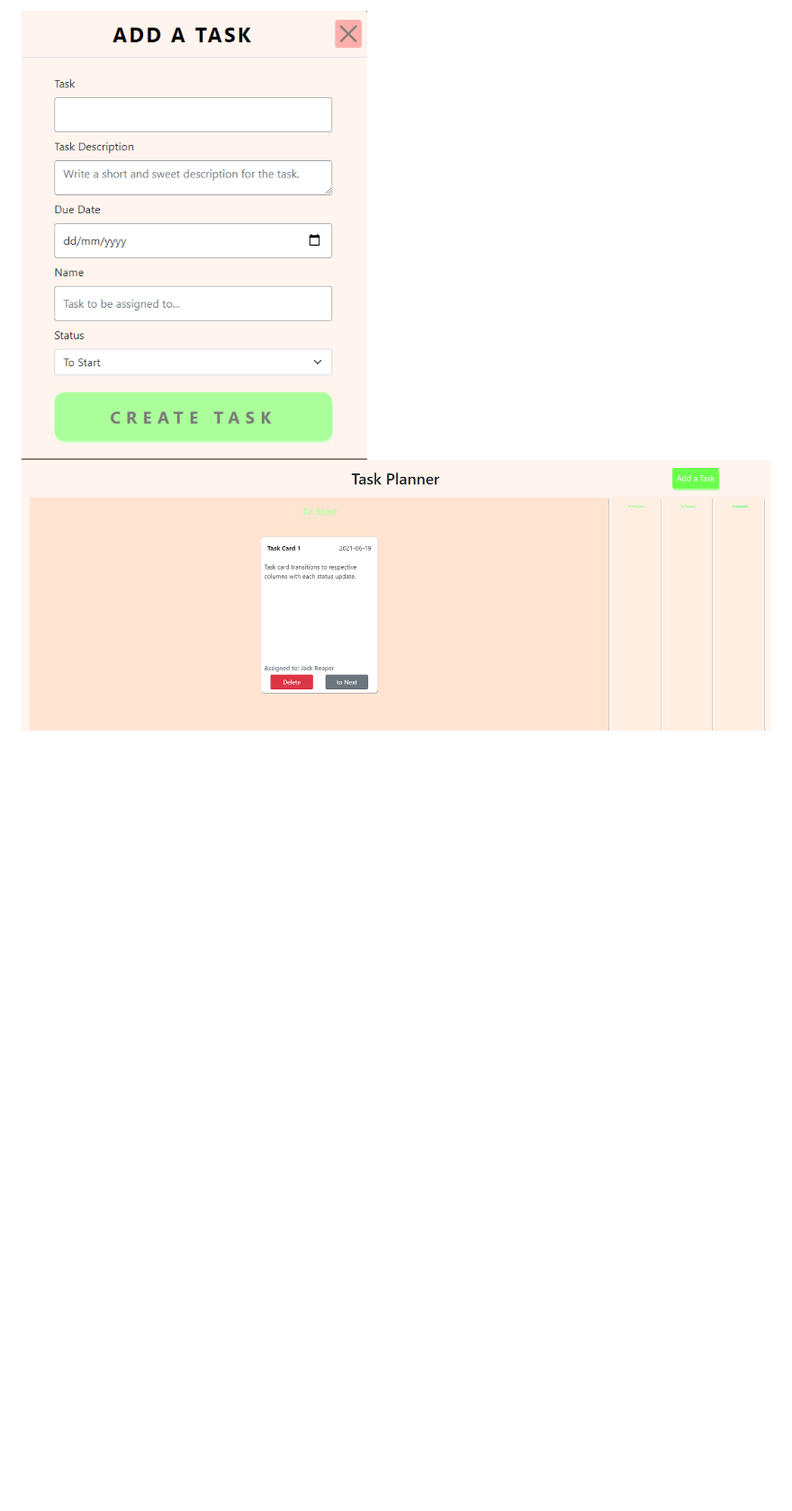
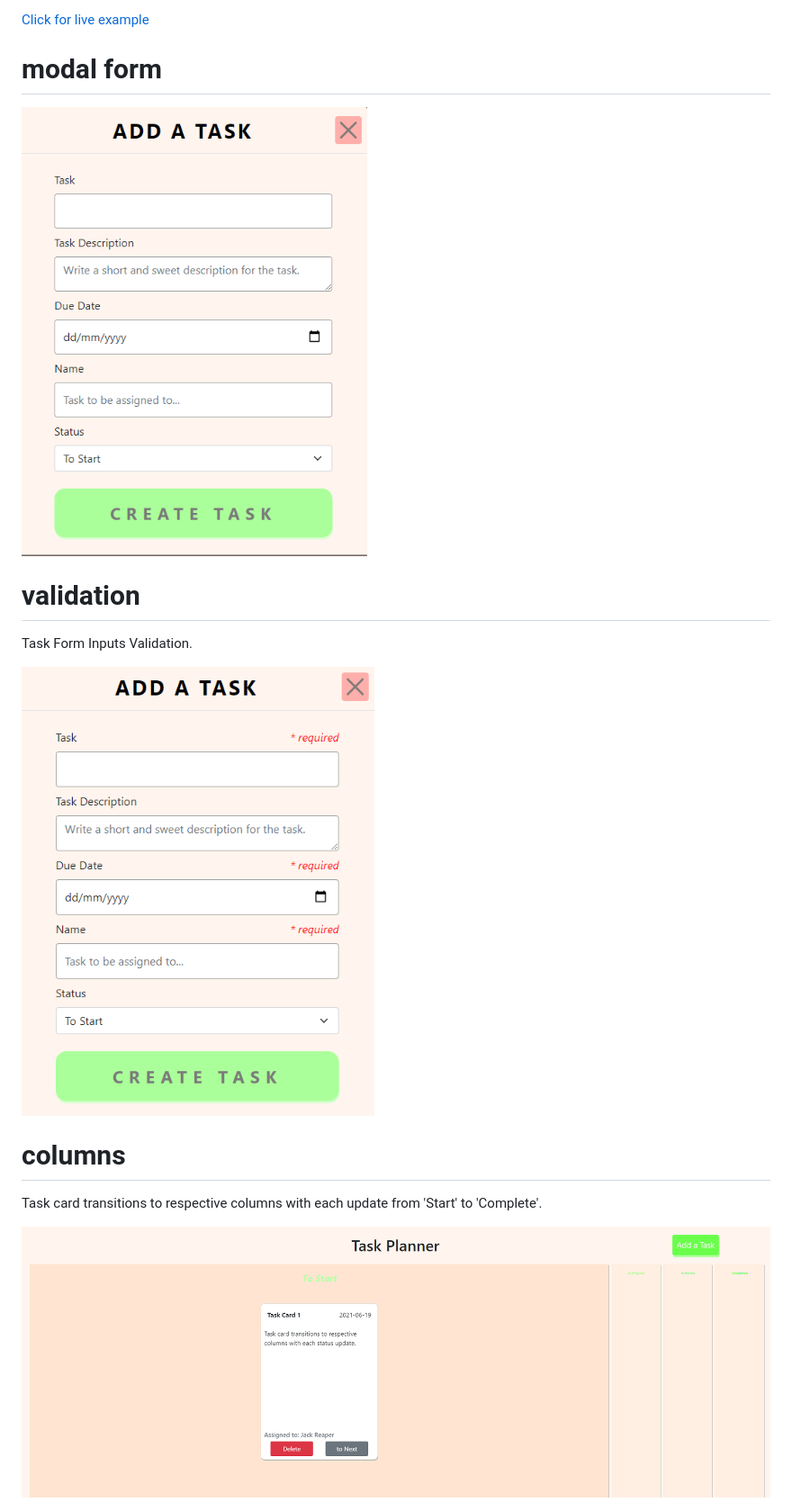
Before and after one commit to JWD005/finalproject_J-Naveen, a Markdown page: README.md, the part around the change printed below. Shown: that part at 90% size. Rendered like a GitHub page; pictures changed too: img/validation.PNG (added); blank space fills up the shorter version.

```diff
--- a/README.md
+++ b/README.md
@@ -16,3 +43,15 @@ At the end of the project, the group will do a final project presentation to the
 
-<img src="modalForm.PNG" height = "500"/>
-<img src="1.PNG" height = "500"/>
+[Click for live example](https://jwd005.github.io/finalproject_Naveen_JJ_Yiteng/)
+
+# modal form
+<img src="./img/modalForm.PNG" height = "500"/>
+
+# validation
+Task Form Inputs Validation.
+
+<img src="./img/validation.PNG" height = "500"/>
+
+# columns
+Task card transitions to respective columns with each update from 'Start' to 'Complete'.
+
+<img src="./img/1.PNG" height = "500"/>
```
Also changed, not shown: other parts of README.md (+30 -3 lines), img/1.PNG (renamed from 1.PNG), img/modalForm.PNG (renamed from modalForm.PNG).
